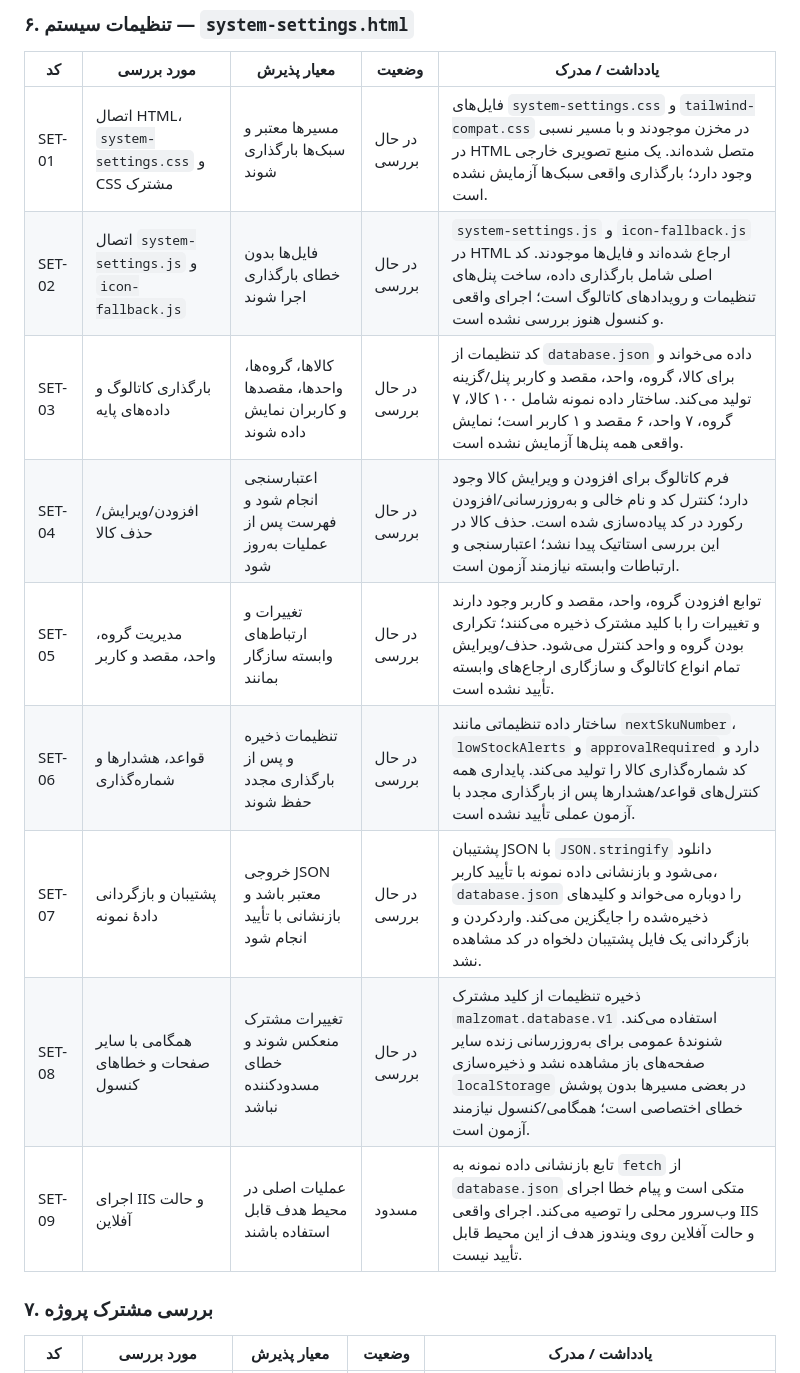
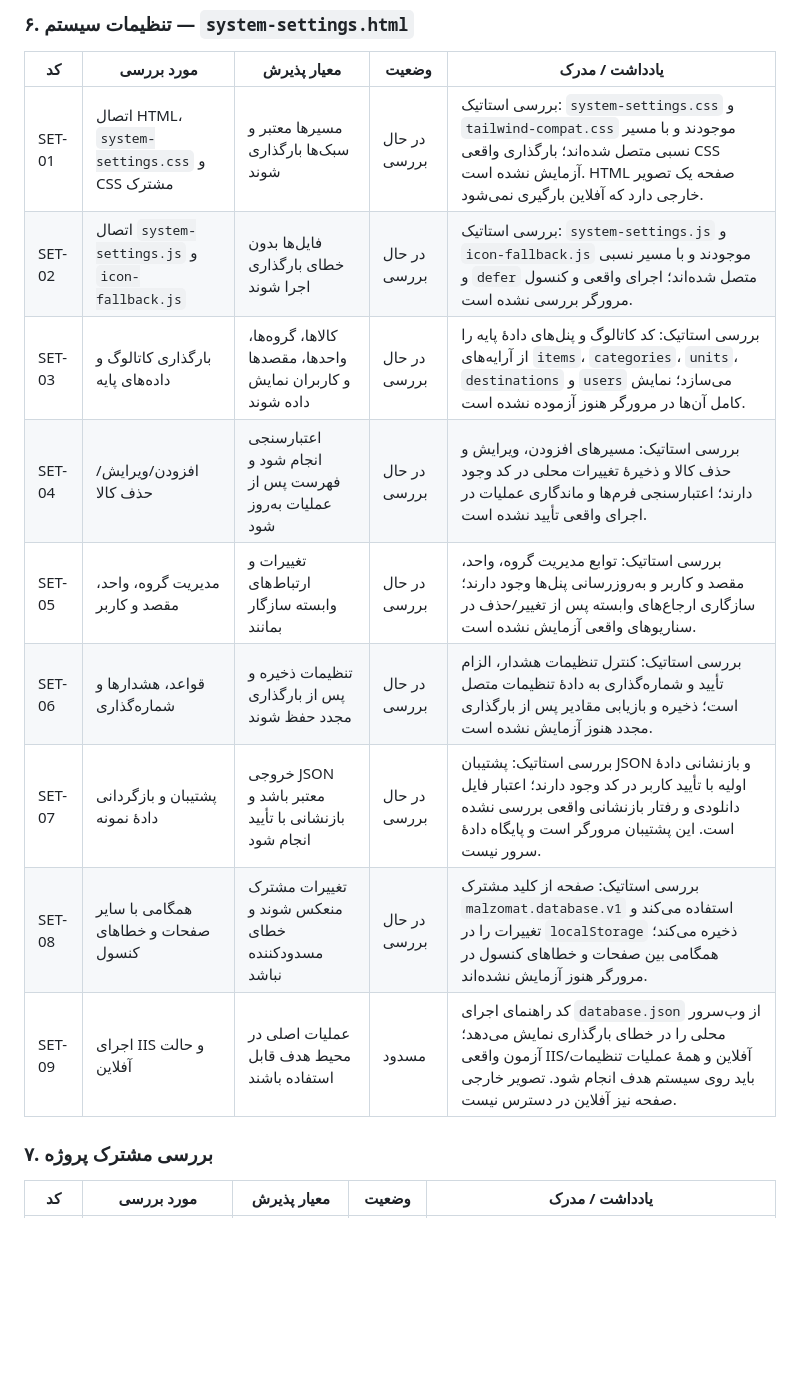
Before and after one commit to alfamaniya/malzomat, a Markdown page: README.md, the part around one of its changes. GitHub-like rendering; blank space fills up the shorter version.

Commit message:
تکمیل بررسی استاتیک جدول رهگیری صفحات و سامانه

```diff
--- a/README.md
+++ b/README.md
@@ -159,15 +159,15 @@ malzomat/
 
 | کد | مورد بررسی | معیار پذیرش | وضعیت | یادداشت / مدرک |
 |---|---|---|---|---|
-| SET-01 | اتصال HTML، `system-settings.css` و CSS مشترک | مسیرها معتبر و سبک‌ها بارگذاری شوند | در حال بررسی | فایل‌های `system-settings.css` و `tailwind-compat.css` در مخزن موجودند و با مسیر نسبی در HTML متصل شده‌اند. یک منبع تصویری خارجی وجود دارد؛ بارگذاری واقعی سبک‌ها آزمایش نشده است. |
-| SET-02 | اتصال `system-settings.js` و `icon-fallback.js` | فایل‌ها بدون خطای بارگذاری اجرا شوند | در حال بررسی | `system-settings.js` و `icon-fallback.js` در HTML ارجاع شده‌اند و فایل‌ها موجودند. کد اصلی شامل بارگذاری داده، ساخت پنل‌های تنظیمات و رویدادهای کاتالوگ است؛ اجرای واقعی و کنسول هنوز بررسی نشده است. |
-| SET-03 | بارگذاری کاتالوگ و داده‌های پایه | کالاها، گروه‌ها، واحدها، مقصدها و کاربران نمایش داده شوند | در حال بررسی | کد تنظیمات از `database.json` داده می‌خواند و برای کالا، گروه، واحد، مقصد و کاربر پنل/گزینه تولید می‌کند. ساختار داده نمونه شامل ۱۰۰ کالا، ۷ گروه، ۷ واحد، ۶ مقصد و ۱ کاربر است؛ نمایش واقعی همه پنل‌ها آزمایش نشده است. |
-| SET-04 | افزودن/ویرایش/حذف کالا | اعتبارسنجی انجام شود و فهرست پس از عملیات به‌روز شود | در حال بررسی | فرم کاتالوگ برای افزودن و ویرایش کالا وجود دارد؛ کنترل کد و نام خالی و به‌روزرسانی/افزودن رکورد در کد پیاده‌سازی شده است. حذف کالا در این بررسی استاتیک پیدا نشد؛ اعتبارسنجی و ارتباطات وابسته نیازمند آزمون است. |
-| SET-05 | مدیریت گروه، واحد، مقصد و کاربر | تغییرات و ارتباط‌های وابسته سازگار بمانند | در حال بررسی | توابع افزودن گروه، واحد، مقصد و کاربر وجود دارند و تغییرات را با کلید مشترک ذخیره می‌کنند؛ تکراری بودن گروه و واحد کنترل می‌شود. حذف/ویرایش تمام انواع کاتالوگ و سازگاری ارجاع‌های وابسته تأیید نشده است. |
-| SET-06 | قواعد، هشدارها و شماره‌گذاری | تنظیمات ذخیره و پس از بارگذاری مجدد حفظ شوند | در حال بررسی | ساختار داده تنظیماتی مانند `nextSkuNumber`، `lowStockAlerts` و `approvalRequired` دارد و کد شماره‌گذاری کالا را تولید می‌کند. پایداری همه کنترل‌های قواعد/هشدارها پس از بارگذاری مجدد با آزمون عملی تأیید نشده است. |
-| SET-07 | پشتیبان و بازگردانی دادهٔ نمونه | خروجی JSON معتبر باشد و بازنشانی با تأیید انجام شود | در حال بررسی | پشتیبان JSON با `JSON.stringify` دانلود می‌شود و بازنشانی داده نمونه با تأیید کاربر، `database.json` را دوباره می‌خواند و کلیدهای ذخیره‌شده را جایگزین می‌کند. واردکردن و بازگردانی یک فایل پشتیبان دلخواه در کد مشاهده نشد. |
-| SET-08 | همگامی با سایر صفحات و خطاهای کنسول | تغییرات مشترک منعکس شوند و خطای مسدودکننده نباشد | در حال بررسی | ذخیره تنظیمات از کلید مشترک `malzomat.database.v1` استفاده می‌کند. شنوندهٔ عمومی برای به‌روزرسانی زنده سایر صفحه‌های باز مشاهده نشد و ذخیره‌سازی `localStorage` در بعضی مسیرها بدون پوشش خطای اختصاصی است؛ همگامی/کنسول نیازمند آزمون است. |
-| SET-09 | اجرای IIS و حالت آفلاین | عملیات اصلی در محیط هدف قابل استفاده باشند | مسدود | تابع بازنشانی داده نمونه به `fetch` از `database.json` متکی است و پیام خطا اجرای وب‌سرور محلی را توصیه می‌کند. اجرای واقعی IIS و حالت آفلاین روی ویندوز هدف از این محیط قابل تأیید نیست. |
+| SET-01 | اتصال HTML، `system-settings.css` و CSS مشترک | مسیرها معتبر و سبک‌ها بارگذاری شوند | در حال بررسی | بررسی استاتیک: `system-settings.css` و `tailwind-compat.css` موجودند و با مسیر نسبی متصل شده‌اند؛ بارگذاری واقعی CSS آزمایش نشده است. HTML صفحه یک تصویر خارجی دارد که آفلاین بارگیری نمی‌شود. |
+| SET-02 | اتصال `system-settings.js` و `icon-fallback.js` | فایل‌ها بدون خطای بارگذاری اجرا شوند | در حال بررسی | بررسی استاتیک: `system-settings.js` و `icon-fallback.js` موجودند و با مسیر نسبی و `defer` متصل شده‌اند؛ اجرای واقعی و کنسول مرورگر بررسی نشده است. |
+| SET-03 | بارگذاری کاتالوگ و داده‌های پایه | کالاها، گروه‌ها، واحدها، مقصدها و کاربران نمایش داده شوند | در حال بررسی | بررسی استاتیک: کد کاتالوگ و پنل‌های دادهٔ پایه را از آرایه‌های `items`، `categories`، `units`، `destinations` و `users` می‌سازد؛ نمایش کامل آن‌ها در مرورگر هنوز آزموده نشده است. |
+| SET-04 | افزودن/ویرایش/حذف کالا | اعتبارسنجی انجام شود و فهرست پس از عملیات به‌روز شود | در حال بررسی | بررسی استاتیک: مسیرهای افزودن، ویرایش و حذف کالا و ذخیرهٔ تغییرات محلی در کد وجود دارند؛ اعتبارسنجی فرم‌ها و ماندگاری عملیات در اجرای واقعی تأیید نشده است. |
+| SET-05 | مدیریت گروه، واحد، مقصد و کاربر | تغییرات و ارتباط‌های وابسته سازگار بمانند | در حال بررسی | بررسی استاتیک: توابع مدیریت گروه، واحد، مقصد و کاربر و به‌روزرسانی پنل‌ها وجود دارند؛ سازگاری ارجاع‌های وابسته پس از تغییر/حذف در سناریوهای واقعی آزمایش نشده است. |
+| SET-06 | قواعد، هشدارها و شماره‌گذاری | تنظیمات ذخیره و پس از بارگذاری مجدد حفظ شوند | در حال بررسی | بررسی استاتیک: کنترل تنظیمات هشدار، الزام تأیید و شماره‌گذاری به دادهٔ تنظیمات متصل است؛ ذخیره و بازیابی مقادیر پس از بارگذاری مجدد هنوز آزمایش نشده است. |
+| SET-07 | پشتیبان و بازگردانی دادهٔ نمونه | خروجی JSON معتبر باشد و بازنشانی با تأیید انجام شود | در حال بررسی | بررسی استاتیک: پشتیبان JSON و بازنشانی دادهٔ اولیه با تأیید کاربر در کد وجود دارند؛ اعتبار فایل دانلودی و رفتار بازنشانی واقعی بررسی نشده است. این پشتیبان مرورگر است و پایگاه دادهٔ سرور نیست. |
+| SET-08 | همگامی با سایر صفحات و خطاهای کنسول | تغییرات مشترک منعکس شوند و خطای مسدودکننده نباشد | در حال بررسی | بررسی استاتیک: صفحه از کلید مشترک `malzomat.database.v1` استفاده می‌کند و تغییرات را در `localStorage` ذخیره می‌کند؛ همگامی بین صفحات و خطاهای کنسول در مرورگر هنوز آزمایش نشده‌اند. |
+| SET-09 | اجرای IIS و حالت آفلاین | عملیات اصلی در محیط هدف قابل استفاده باشند | مسدود | کد راهنمای اجرای `database.json` از وب‌سرور محلی را در خطای بارگذاری نمایش می‌دهد؛ آزمون واقعی IIS/آفلاین و همهٔ عملیات تنظیمات باید روی سیستم هدف انجام شود. تصویر خارجی صفحه نیز آفلاین در دسترس نیست. |
 
 ### ۷. بررسی مشترک پروژه
 
```
Also changed, not shown: other parts of README.md (+36 -36 lines).
